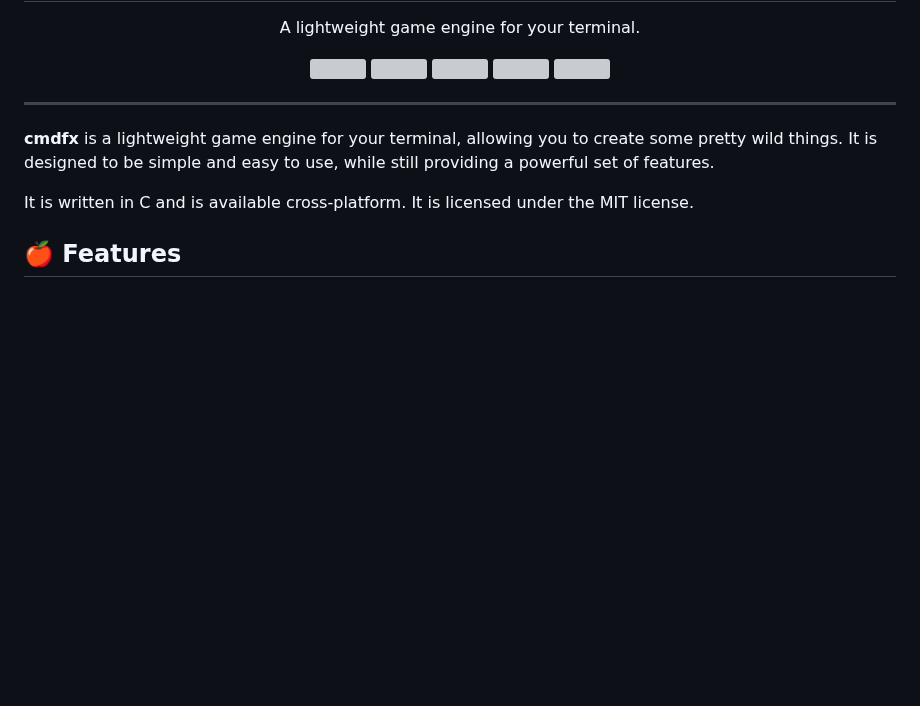
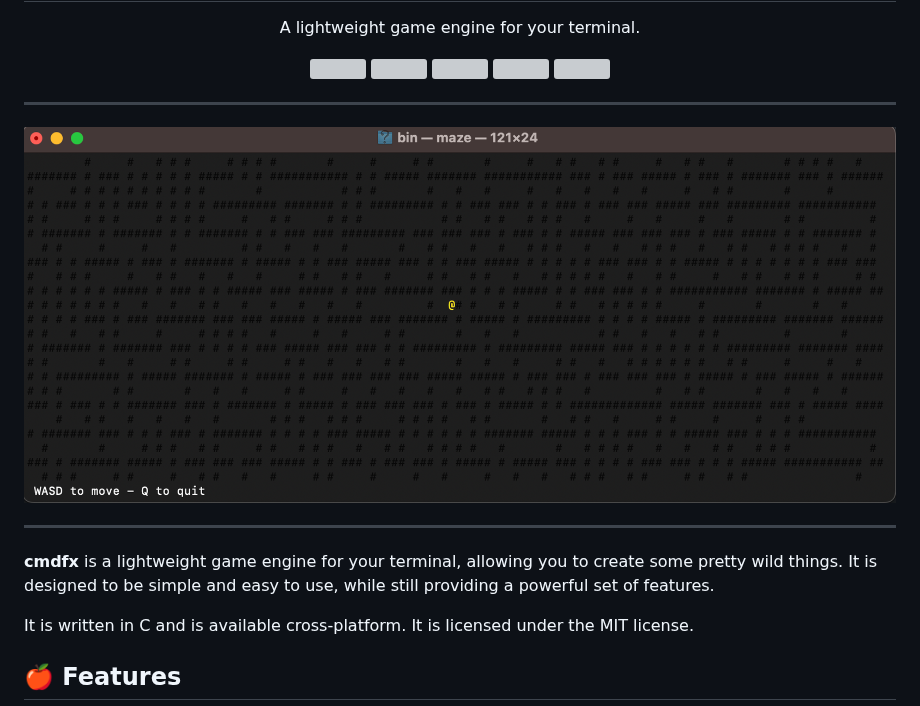
Before and after one commit to gmitch215/cmdfx, a Markdown page: README.md, the part around the change. Rendered like a GitHub page; pictures changed too: assets/maze.png (added); blank space fills up the shorter version; grey boxes are pictures that could not be loaded.

Commit message:
chore: update readme

```diff
--- a/README.md
+++ b/README.md
@@ -10,6 +10,10 @@
         <img src="https://img.shields.io/github/commit-activity/t/gmitch215/cmdfx?color=violet">
     </div>
 </div>
+
+---
+
+![cmdfx maze sample](./assets/maze.png)
 
 ---
 
```
